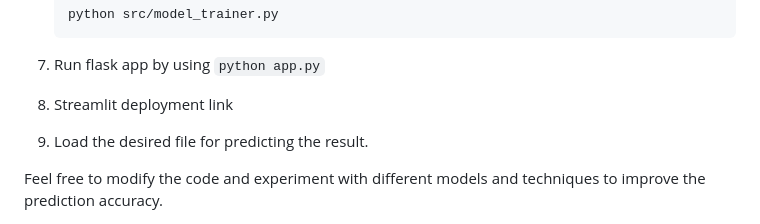
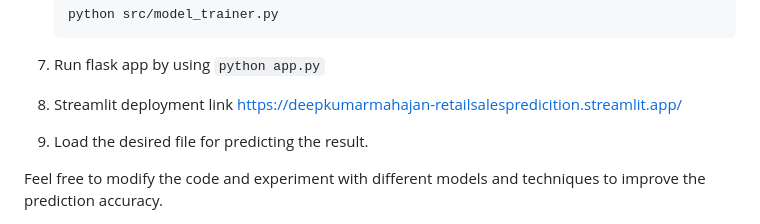
Before and after one commit to Deepkumarmahajan/Retail_Sales_Predicition, a Markdown page: README.md, the part around the change. GitHub-like rendering.

```diff
--- a/README.md
+++ b/README.md
@@ -91,7 +91,7 @@ To get started with this project, you can follow these steps:
 `python app.py`
 
 
-8. Streamlit deployment link
+8. Streamlit deployment link https://deepkumarmahajan-retailsalespredicition.streamlit.app/
 
 9. Load the desired file for predicting the result.
 
```
